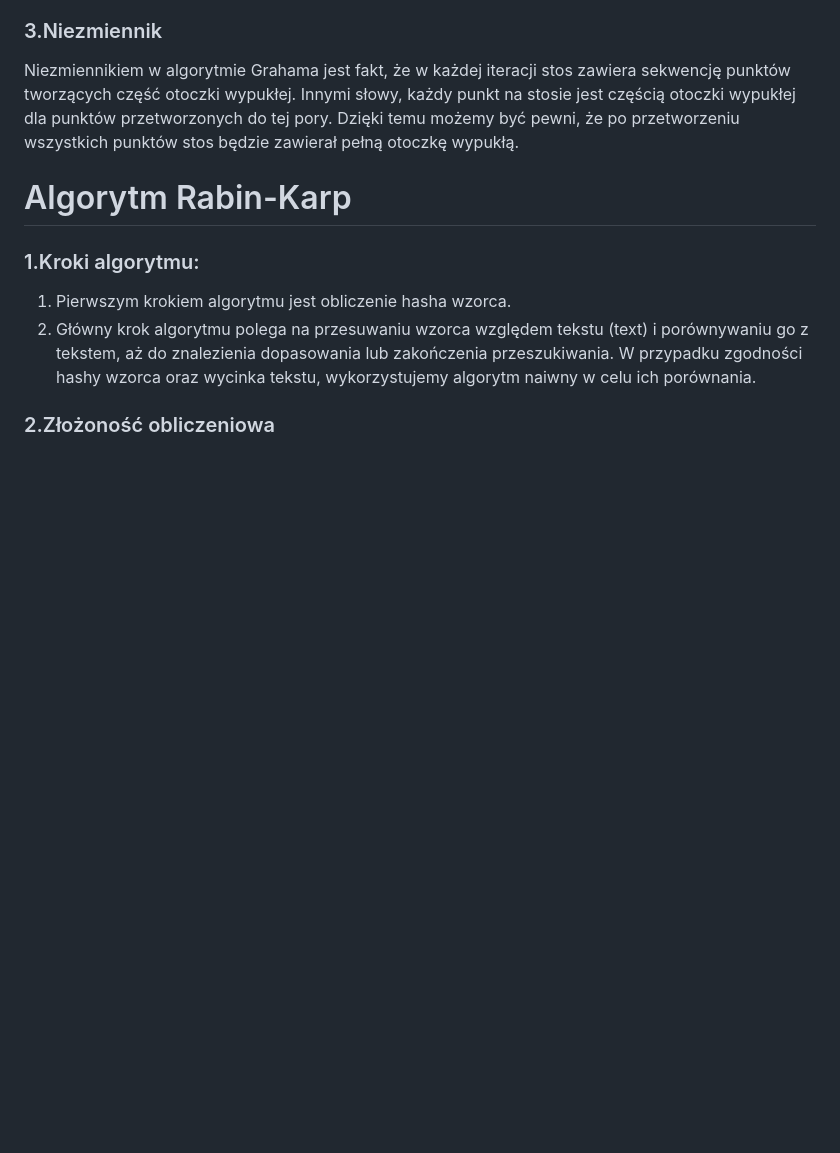
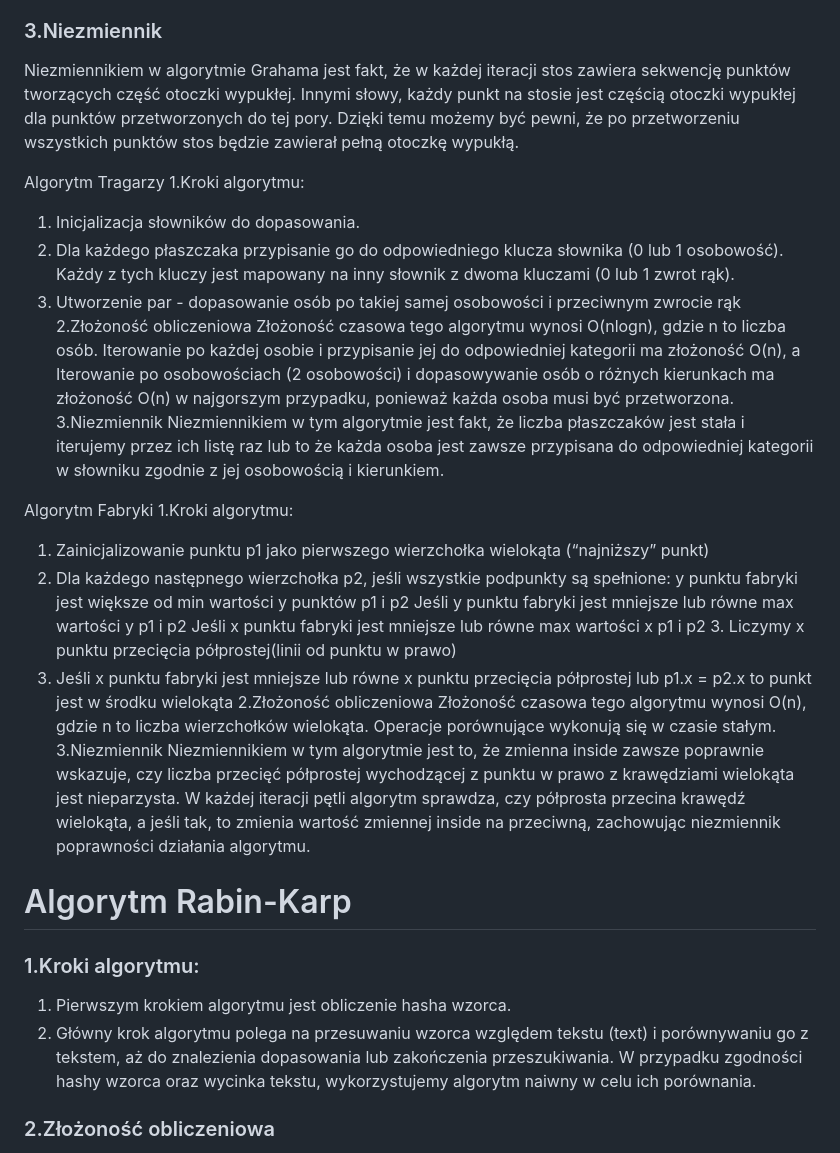
Before and after one commit to obarowskij/AiSD2, a Markdown page: README.md, the part around the change. Drawn GitHub-style; blank space fills up the shorter version.

```diff
--- a/README.md
+++ b/README.md
@@ -83,6 +83,30 @@ Złożoność czasowa algorytmu Grahama wynosi O(nlogn), gdzie n to liczba punkt
 ### 3.Niezmiennik
 Niezmiennikiem w algorytmie Grahama jest fakt, że w każdej iteracji stos zawiera sekwencję punktów tworzących część otoczki wypukłej. Innymi słowy, każdy punkt na stosie jest częścią otoczki wypukłej dla punktów przetworzonych do tej pory. Dzięki temu możemy być pewni, że po przetworzeniu wszystkich punktów stos będzie zawierał pełną otoczkę wypukłą.
 
+Algorytm Tragarzy
+1.Kroki algorytmu:
+1. Inicjalizacja słowników do dopasowania.
+2. Dla każdego płaszczaka przypisanie go do odpowiedniego klucza słownika (0 lub 1 osobowość). Każdy z tych kluczy jest mapowany na inny słownik z dwoma kluczami (0 lub 1 zwrot rąk).
+3. Utworzenie par - dopasowanie osób po takiej samej osobowości i przeciwnym zwrocie rąk
+2.Złożoność obliczeniowa
+Złożoność czasowa tego algorytmu wynosi O(nlogn), gdzie n to liczba osób. Iterowanie po każdej osobie i przypisanie jej do odpowiedniej kategorii ma złożoność O(n), a Iterowanie po osobowościach (2 osobowości) i dopasowywanie osób o różnych kierunkach ma złożoność O(n) w najgorszym przypadku, ponieważ każda osoba musi być przetworzona.
+3.Niezmiennik
+Niezmiennikiem w tym algorytmie jest fakt, że liczba płaszczaków jest stała i iterujemy przez ich listę raz lub to że każda osoba jest zawsze przypisana do odpowiedniej kategorii w słowniku zgodnie z jej osobowością i kierunkiem.
+
+Algorytm Fabryki
+1.Kroki algorytmu:
+1. Zainicjalizowanie punktu p1 jako pierwszego wierzchołka wielokąta (“najniższy” punkt)
+2. Dla każdego następnego wierzchołka p2, jeśli wszystkie podpunkty są spełnione:
+y punktu fabryki jest większe od min wartości y punktów p1 i p2
+Jeśli y punktu fabryki jest mniejsze lub równe max wartości y p1 i p2
+Jeśli x punktu fabryki jest mniejsze lub równe max wartości x p1 i p2
+	3. Liczymy x punktu przecięcia półprostej(linii od punktu w prawo)
+4. Jeśli x punktu fabryki jest mniejsze lub równe x punktu przecięcia półprostej lub p1.x = p2.x to punkt jest w środku wielokąta
+2.Złożoność obliczeniowa
+Złożoność czasowa tego algorytmu wynosi O(n), gdzie n to liczba wierzchołków wielokąta. Operacje porównujące wykonują się w czasie stałym.
+3.Niezmiennik
+Niezmiennikiem w tym algorytmie jest to, że zmienna inside zawsze poprawnie wskazuje, czy liczba przecięć półprostej wychodzącej z punktu w prawo z krawędziami wielokąta jest nieparzysta. W każdej iteracji pętli algorytm sprawdza, czy półprosta przecina krawędź wielokąta, a jeśli tak, to zmienia wartość zmiennej inside na przeciwną, zachowując niezmiennik poprawności działania algorytmu.
+
 # Algorytm Rabin-Karp
 ### 1.Kroki algorytmu:
 1. Pierwszym krokiem algorytmu jest obliczenie hasha wzorca.</br>
```
